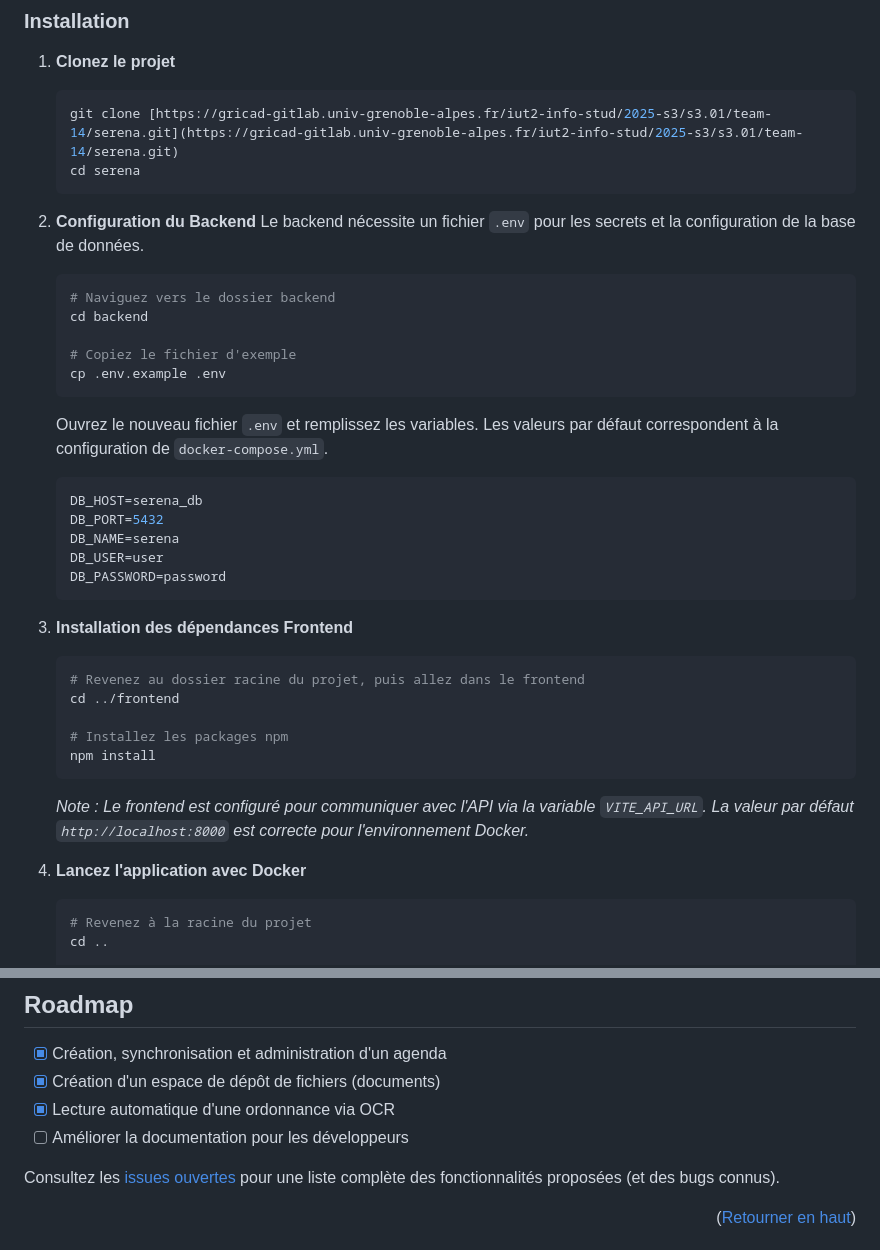
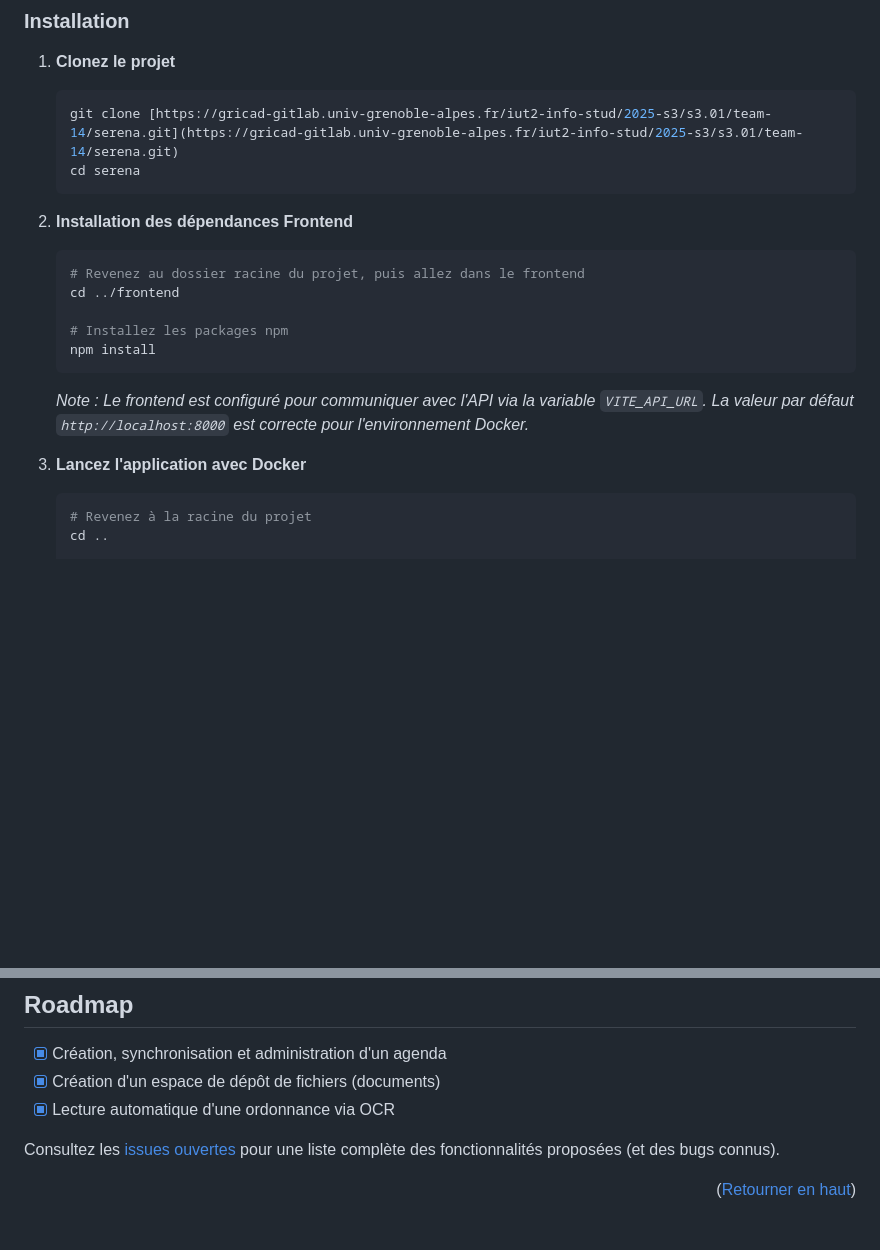
Before and after one commit to Nth-C/serena, a Markdown page: README.md, 2 parts joined by grey strips. Drawn GitHub-style; blank space fills up the shorter version.

````diff
--- a/README.md
+++ b/README.md
@@ -108,25 +108,9 @@ Assurez-vous d'avoir les outils suivants installés sur votre machine :
     cd serena
     ```
 
-2.  **Configuration du Backend**
-    Le backend nécessite un fichier `.env` pour les secrets et la configuration de la base de données.
-    ```sh
-    # Naviguez vers le dossier backend
-    cd backend
 
-    # Copiez le fichier d'exemple
-    cp .env.example .env
-    ```
-    Ouvrez le nouveau fichier `.env` et remplissez les variables. Les valeurs par défaut correspondent à la configuration de `docker-compose.yml`.
-    ```ini
-    DB_HOST=serena_db
-    DB_PORT=5432
-    DB_NAME=serena
-    DB_USER=user
-    DB_PASSWORD=password
-    ```
 
-3.  **Installation des dépendances Frontend**
+2.  **Installation des dépendances Frontend**
     ```sh
     # Revenez au dossier racine du projet, puis allez dans le frontend
     cd ../frontend
@@ -136,7 +120,7 @@ Assurez-vous d'avoir les outils suivants installés sur votre machine :
     ```
     *Note : Le frontend est configuré pour communiquer avec l'API via la variable `VITE_API_URL`. La valeur par défaut `http://localhost:8000` est correcte pour l'environnement Docker.*
 
-4.  **Lancez l'application avec Docker**
+3.  **Lancez l'application avec Docker**
     ```sh
     # Revenez à la racine du projet
     cd ..
@@ -162,7 +146,6 @@ Une fois les conteneurs démarrés, vous pouvez accéder aux services :
 - [x] Création, synchronisation et administration d'un agenda
 - [x] Création d'un espace de dépôt de fichiers (documents)
 - [x] Lecture automatique d'une ordonnance via OCR
-- [ ] Améliorer la documentation pour les développeurs
 
 Consultez les [issues ouvertes](https://gricad-gitlab.univ-grenoble-alpes.fr/iut2-info-stud/2025-s3/s3.01/team-14/serena/-/issues) pour une liste complète des fonctionnalités proposées (et des bugs connus).
 
````
